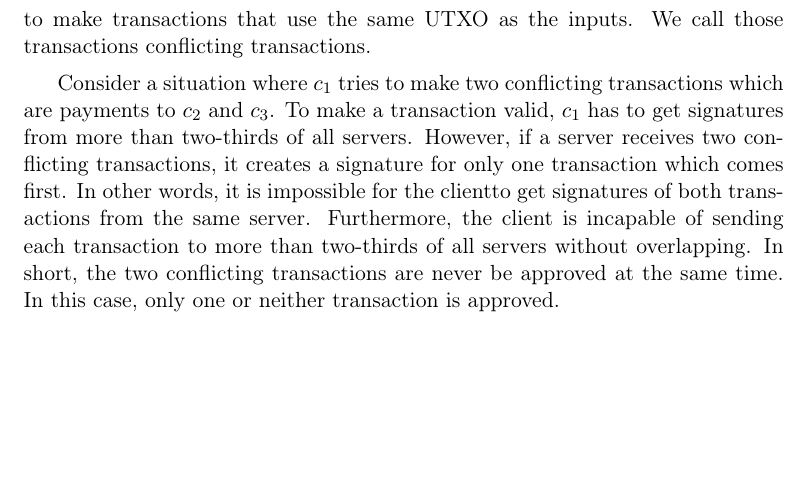
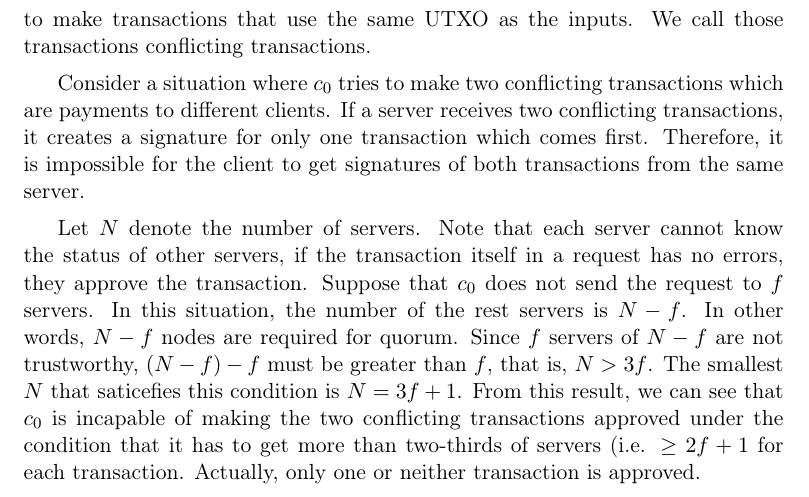
Before and after one commit to shoooooman/ACFTS, a LaTeX thesis (repo/thesis/Thesis.tex): part of page 10 of 23, cut so that both start at the same text, the shorter picture padded with empty space. Compiled offline with pdfLaTeX.

Commit message:
update thesis

```diff
--- a/repo/thesis/Thesis.tex
+++ b/repo/thesis/Thesis.tex
@@ -196,19 +196,26 @@ namely, double-spending, is one of the critical problems.
 In our system, it is impossible to make transactions that use the same UTXO as the inputs.
 We call those transactions conflicting transactions.
 
-Consider a situation where $c_1$ tries to make two conflicting transactions
-which are payments to $c_2$ and $c_3$.
-To make a transaction valid,
-$c_1$ has to get signatures from more than two-thirds of all servers.
-However, if a server receives two conflicting transactions,
+Consider a situation where $c_0$ tries to make two conflicting transactions
+which are payments to different clients.
+If a server receives two conflicting transactions,
 it creates a signature for only one transaction which comes first.
-In other words, it is impossible for the clientto get signatures of both transactions
+Therefore, it is impossible for the client to get signatures of both transactions
 from the same server.
-Furthermore, the client is incapable of sending each transaction
-to more than two-thirds of all servers without overlapping.
-In short, the two conflicting transactions are never be approved at the same time.
-In this case, only one or neither transaction is approved.
 
+Let $N$ denote the number of servers.
+Note that each server cannot know the status of other servers,
+if the transaction itself in a request has no errors, they approve the transaction.
+Suppose that $c_0$ does not send the request to $f$ servers.
+In this situation, the number of the rest servers is $N-f$.
+In other words, $N-f$ nodes are required for quorum.
+Since $f$ servers of $N-f$ are not trustworthy, $(N-f)-f$ must be greater than $f$,
+that is, $N > 3f$.
+The smallest $N$ that saticefies this condition is $N=3f+1$.
+From this result, we can see that $c_0$ is incapable of making the two conflicting transactions
+approved under the condition that it has to get more than two-thirds of servers (i.e. $\geq2f+1$
+for each transaction.
+Actually, only one or neither transaction is approved.
 
 \chapter{Implementation}
 In this chapter, we describe the system in terms of implementation.
```
Also changed, not shown: repo/thesis/Thesis.pdf.
